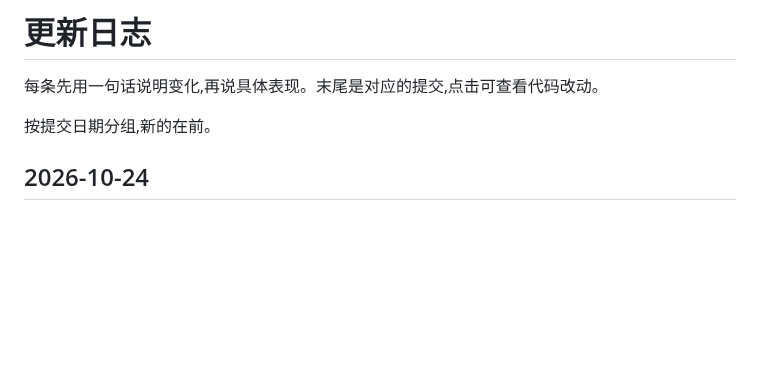
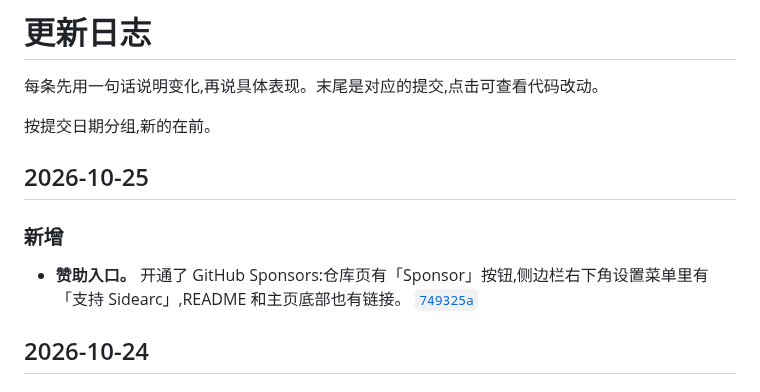
Before and after one commit to winzipsdo/sidearc, a Markdown page: CHANGELOG.md, the part around the change. GitHub-like rendering; blank space fills up the shorter version.

Commit message:
CHANGELOG: note sponsor links
Co-Authored-By: Claude Opus 5.5 <noreply@anthropic.com>

```diff
--- a/CHANGELOG.md
+++ b/CHANGELOG.md
@@ -3,6 +3,12 @@
 每条先用一句话说明变化,再说具体表现。末尾是对应的提交,点击可查看代码改动。
 
 按提交日期分组,新的在前。
+
+## 2026-10-25
+
+### 新增
+
+- **赞助入口。** 开通了 GitHub Sponsors:仓库页有「Sponsor」按钮,侧边栏右下角设置菜单里有「支持 Sidearc」,README 和主页底部也有链接。 [`749325a`](https://github.com/winzipsdo/sidearc/commit/749325a)
 
 ## 2026-10-24
 
```
